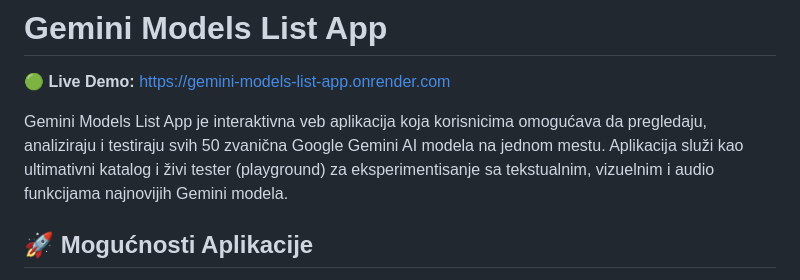
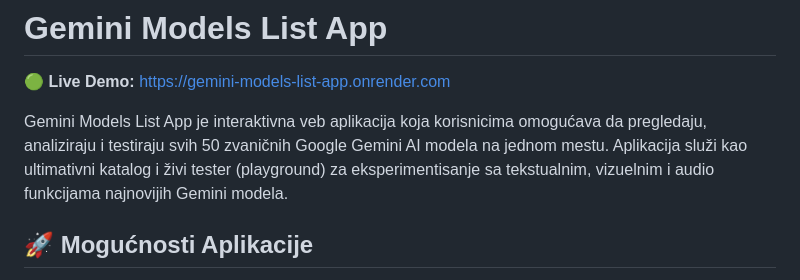
Before and after one commit to Newbluewood/Gemini-Models-List-App, a Markdown page: README.md, the part around the change. Drawn GitHub-style.

Commit message:
Fix typo in README.md description

```diff
--- a/README.md
+++ b/README.md
@@ -2,7 +2,7 @@
 
 🟢 **Live Demo:** [https://gemini-models-list-app.onrender.com](https://gemini-models-list-app.onrender.com)
 
-Gemini Models List App je interaktivna veb aplikacija koja korisnicima omogućava da pregledaju, analiziraju i testiraju svih 50 zvanična Google Gemini AI modela na jednom mestu. Aplikacija služi kao ultimativni katalog i živi tester (playground) za eksperimentisanje sa tekstualnim, vizuelnim i audio funkcijama najnovijih Gemini modela.
+Gemini Models List App je interaktivna veb aplikacija koja korisnicima omogućava da pregledaju, analiziraju i testiraju svih 50 zvaničnih Google Gemini AI modela na jednom mestu. Aplikacija služi kao ultimativni katalog i živi tester (playground) za eksperimentisanje sa tekstualnim, vizuelnim i audio funkcijama najnovijih Gemini modela.
 
 ## 🚀 Mogućnosti Aplikacije
 
```
